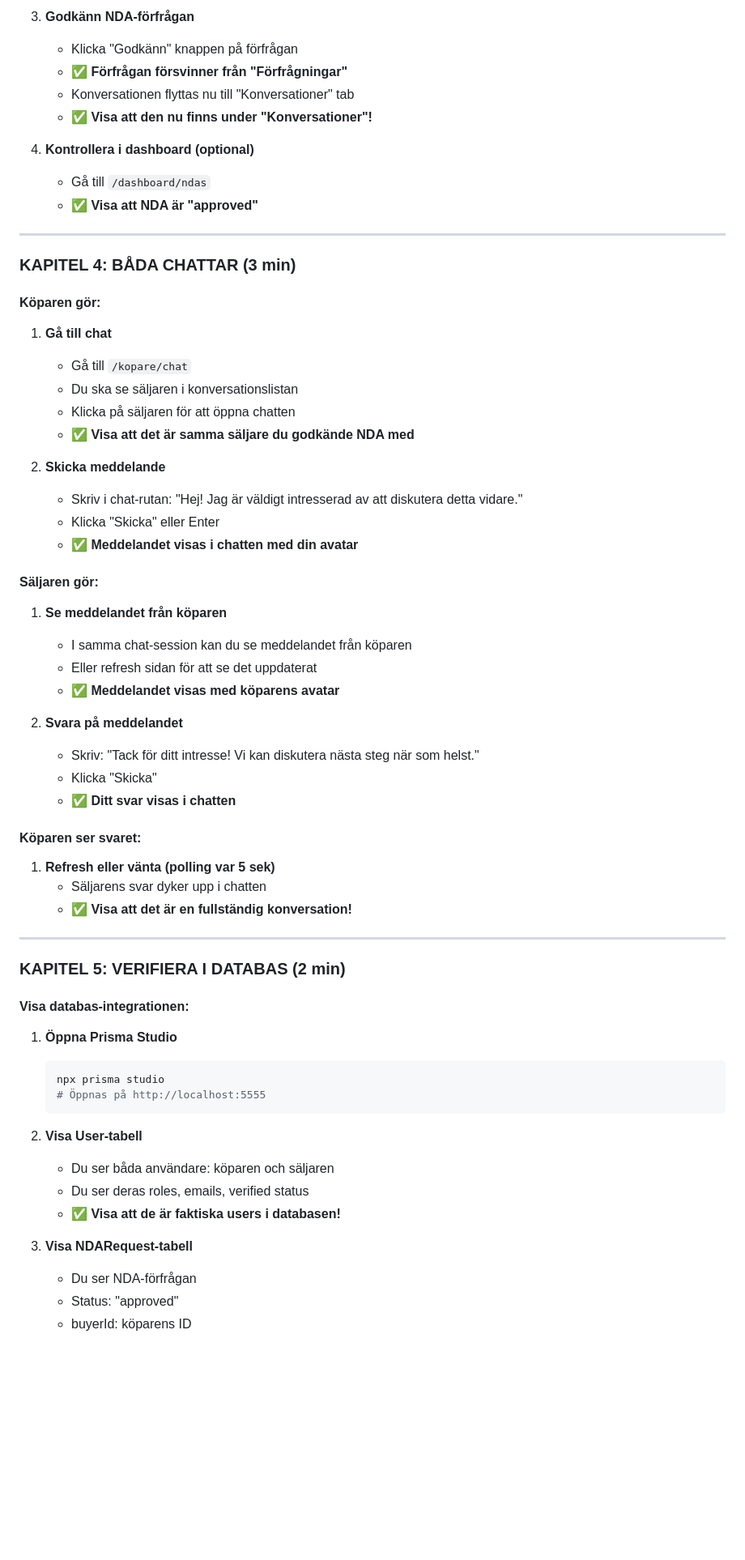
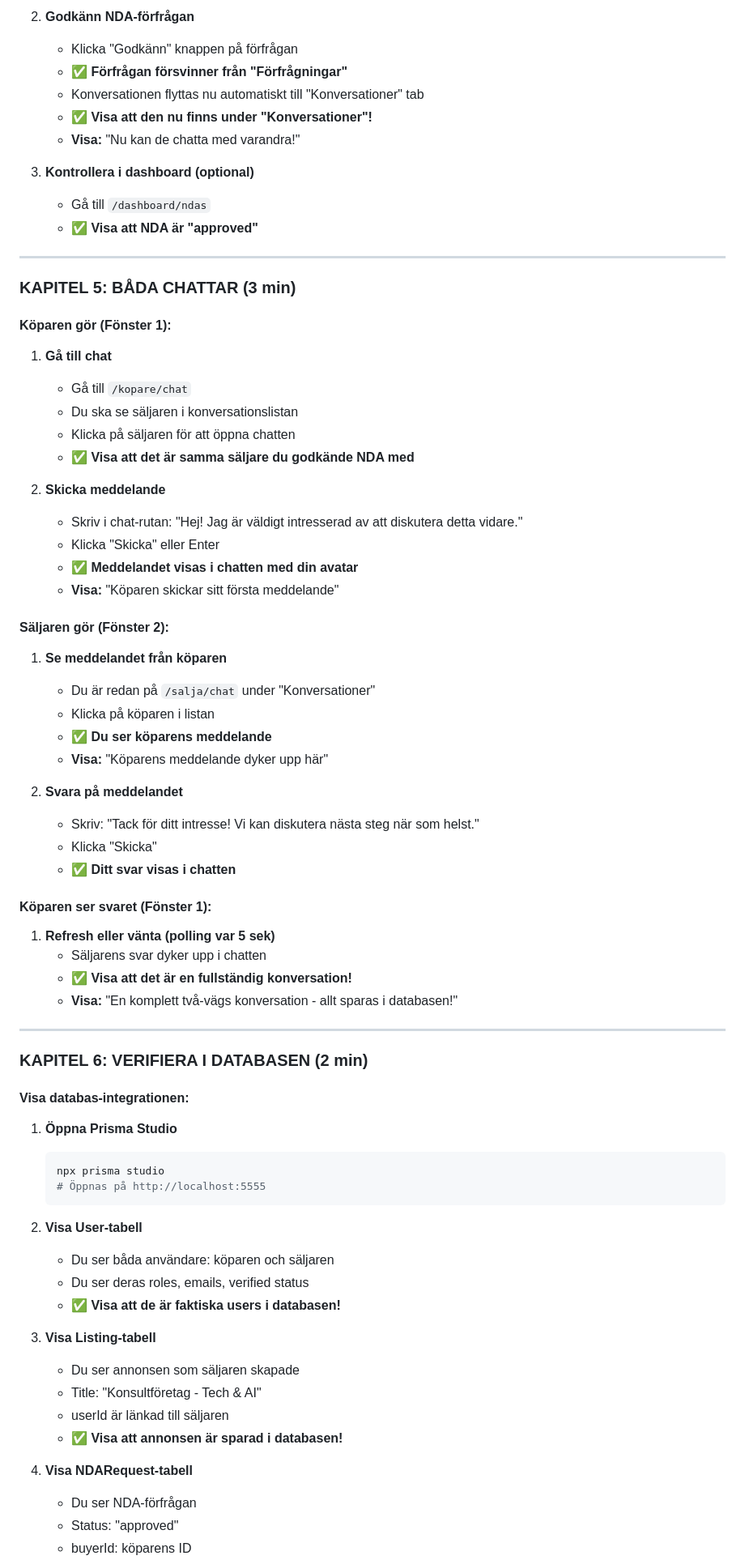
Before and after one commit to chgenberg/bolaxo, a Markdown page: DEMO_FLOW.md, the part around one of its changes. Shown at 81% size. Drawn GitHub-style; blank space fills up the shorter version.

````diff
--- a/DEMO_FLOW.md
+++ b/DEMO_FLOW.md
@@ -101,19 +141,21 @@ npx prisma studio
 
-3. **Godkänn NDA-förfrågan**
+2. **Godkänn NDA-förfrågan**
    - Klicka "Godkänn" knappen på förfrågan
    - ✅ **Förfrågan försvinner från "Förfrågningar"**
-   - Konversationen flyttas nu till "Konversationer" tab
+   - Konversationen flyttas nu automatiskt till "Konversationer" tab
    - ✅ **Visa att den nu finns under "Konversationer"!**
+   - **Visa:** "Nu kan de chatta med varandra!"
 
-4. **Kontrollera i dashboard (optional)**
+3. **Kontrollera i dashboard (optional)**
    - Gå till `/dashboard/ndas`
    - ✅ **Visa att NDA är "approved"**
 
 ---
 
-### **KAPITEL 4: BÅDA CHATTAR (3 min)**
+### **KAPITEL 5: BÅDA CHATTAR (3 min)**
 
-#### Köparen gör:
+#### Köparen gör (Fönster 1):
+
 1. **Gå till chat**
    - Gå till `/kopare/chat`
    - Du ska se säljaren i konversationslistan
@@ -124,28 +166,34 @@ npx prisma studio
    - Skriv i chat-rutan: "Hej! Jag är väldigt intresserad av att diskutera detta vidare."
    - Klicka "Skicka" eller Enter
    - ✅ **Meddelandet visas i chatten med din avatar**
+   - **Visa:** "Köparen skickar sitt första meddelande"
 
-#### Säljaren gör:
+#### Säljaren gör (Fönster 2):
+
 1. **Se meddelandet från köparen**
-   - I samma chat-session kan du se meddelandet från köparen
-   - Eller refresh sidan för att se det uppdaterat
-   - ✅ **Meddelandet visas med köparens avatar**
+   - Du är redan på `/salja/chat` under "Konversationer"
+   - Klicka på köparen i listan
+   - ✅ **Du ser köparens meddelande**
+   - **Visa:** "Köparens meddelande dyker upp här"
 
 2. **Svara på meddelandet**
    - Skriv: "Tack för ditt intresse! Vi kan diskutera nästa steg när som helst."
    - Klicka "Skicka"
    - ✅ **Ditt svar visas i chatten**
 
-#### Köparen ser svaret:
+#### Köparen ser svaret (Fönster 1):
+
 1. **Refresh eller vänta (polling var 5 sek)**
    - Säljarens svar dyker upp i chatten
    - ✅ **Visa att det är en fullständig konversation!**
+   - **Visa:** "En komplett två-vägs konversation - allt sparas i databasen!"
 
 ---
 
-### **KAPITEL 5: VERIFIERA I DATABAS (2 min)**
+### **KAPITEL 6: VERIFIERA I DATABASEN (2 min)**
 
 #### Visa databas-integrationen:
+
 1. **Öppna Prisma Studio**
    ```bash
    npx prisma studio
@@ -157,7 +205,13 @@ npx prisma studio
    - Du ser deras roles, emails, verified status
    - ✅ **Visa att de är faktiska users i databasen!**
 
-3. **Visa NDARequest-tabell**
+3. **Visa Listing-tabell**
+   - Du ser annonsen som säljaren skapade
+   - Title: "Konsultföretag - Tech & AI"
+   - userId är länkad till säljaren
+   - ✅ **Visa att annonsen är sparad i databasen!**
+
+4. **Visa NDARequest-tabell**
    - Du ser NDA-förfrågan
    - Status: "approved"
    - buyerId: köparens ID
````
Also changed, not shown: other parts of DEMO_FLOW.md (+117 -57 lines).
